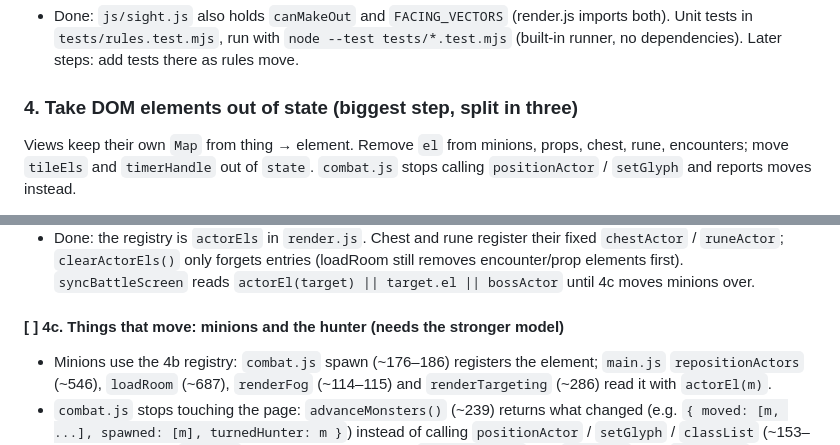
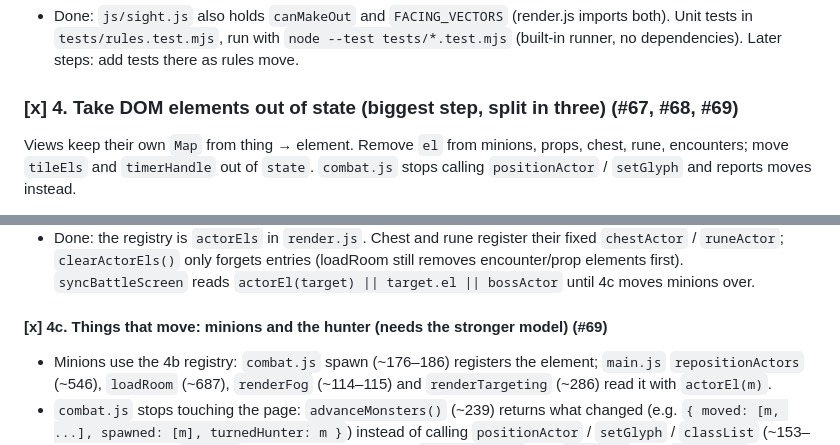
Before and after one commit to thepoeticheartishope/DungeonCrawler, a Markdown page: docs/refactor-plan.md, 2 parts joined by grey strips. Rendered like a GitHub page.

Commit message:
Tick refactor steps 4c and 4 in the plan (#69)
Co-Authored-By: Claude Opus 5.5 <noreply@anthropic.com>

```diff
--- a/docs/refactor-plan.md
+++ b/docs/refactor-plan.md
@@ -99,7 +99,7 @@ Add unit tests for `sight.js`, `light.js`, `passage.js` here (first rule changes
   both). Unit tests in `tests/rules.test.mjs`, run with `node --test tests/*.test.mjs`
   (built-in runner, no dependencies). Later steps: add tests there as rules move.
 
-### 4. Take DOM elements out of state (biggest step, split in three)
+### [x] 4. Take DOM elements out of state (biggest step, split in three) (#67, #68, #69)
 
 Views keep their own `Map` from thing → element. Remove `el` from minions, props, chest,
 rune, encounters; move `tileEls` and `timerHandle` out of `state`. `combat.js` stops
@@ -140,7 +140,7 @@ finds nothing, and no rule module stores a page element.
   removes encounter/prop elements first). `syncBattleScreen` reads
   `actorEl(target) || target.el || bossActor` until 4c moves minions over.
 
-#### [ ] 4c. Things that move: minions and the hunter (needs the stronger model)
+#### [x] 4c. Things that move: minions and the hunter (needs the stronger model) (#69)
 
 - Minions use the 4b registry: `combat.js` spawn (~176–186) registers the element;
   `main.js` `repositionActors` (~546), `loadRoom` (~687), `renderFog` (~114–115) and
```
